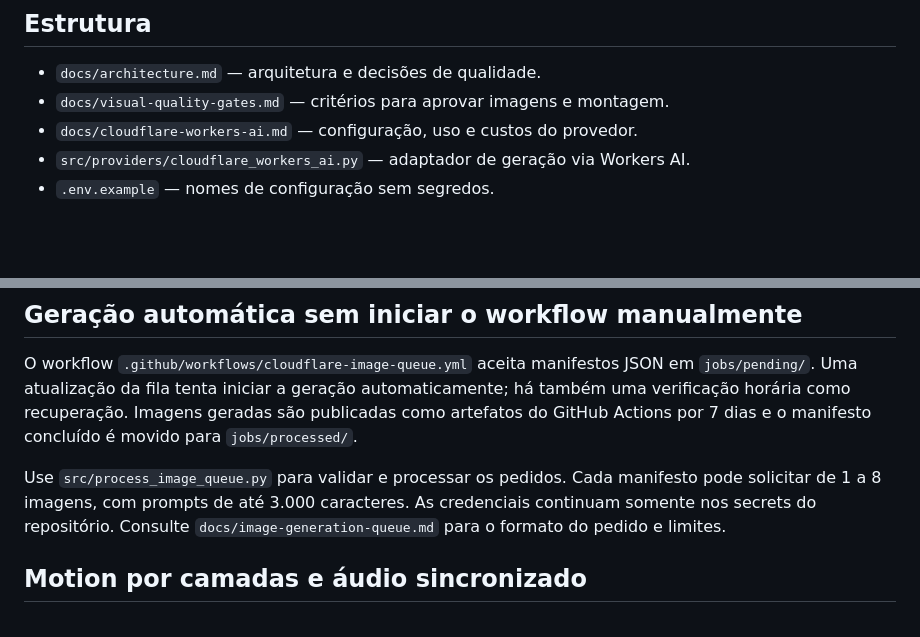
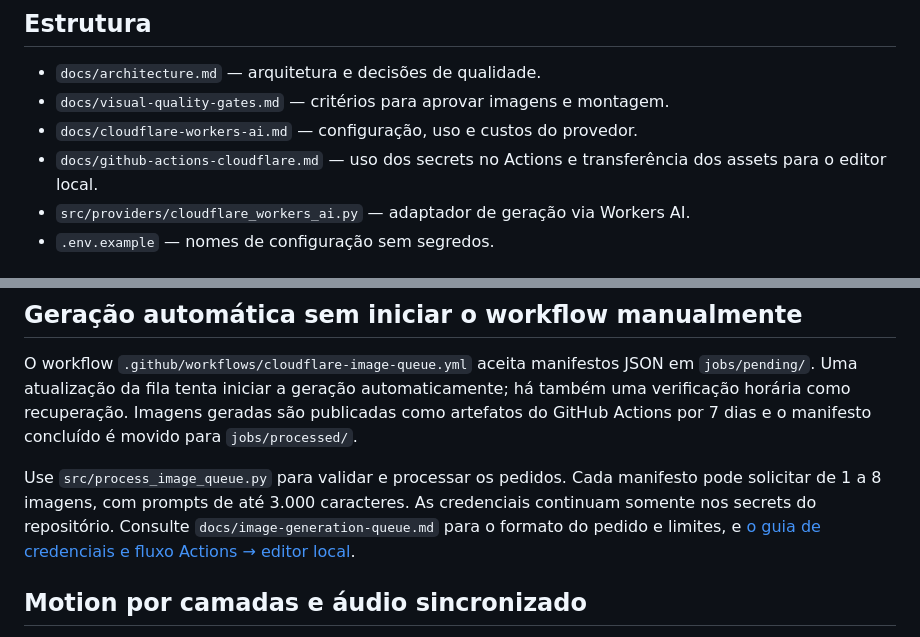
Before and after one commit to Meta-Surf/Motion-Graphics, a Markdown page: README.md, 2 parts joined by grey strips. Drawn GitHub-style; blank space fills up the shorter version.

Commit message:
Link Cloudflare Actions credential guide

```diff
--- a/README.md
+++ b/README.md
@@ -36,6 +36,7 @@ A chamada usa processamento remoto pela Cloudflare; não usa a GPU local. Revise
 - `docs/architecture.md` — arquitetura e decisões de qualidade.
 - `docs/visual-quality-gates.md` — critérios para aprovar imagens e montagem.
 - `docs/cloudflare-workers-ai.md` — configuração, uso e custos do provedor.
+- `docs/github-actions-cloudflare.md` — uso dos secrets no Actions e transferência dos assets para o editor local.
 - `src/providers/cloudflare_workers_ai.py` — adaptador de geração via Workers AI.
 - `.env.example` — nomes de configuração sem segredos.
 
@@ -55,8 +56,7 @@ O pipeline completo de storyboard, narração e render ainda está em desenvolvi
 
 O workflow `.github/workflows/cloudflare-image-queue.yml` aceita manifestos JSON em `jobs/pending/`. Uma atualização da fila tenta iniciar a geração automaticamente; há também uma verificação horária como recuperação. Imagens geradas são publicadas como artefatos do GitHub Actions por 7 dias e o manifesto concluído é movido para `jobs/processed/`.
 
-Use `src/process_image_queue.py` para validar e processar os pedidos. Cada manifesto pode solicitar de 1 a 8 imagens, com prompts de até 3.000 caracteres. As credenciais continuam somente nos secrets do repositório. Consulte `docs/image-generation-queue.md` para o formato do pedido e limites.
-
+Use `src/process_image_queue.py` para validar e processar os pedidos. Cada manifesto pode solicitar de 1 a 8 imagens, com prompts de até 3.000 caracteres. As credenciais continuam somente nos secrets do repositório. Consulte `docs/image-generation-queue.md` para o formato do pedido e limites, e [o guia de credenciais e fluxo Actions → editor local](docs/github-actions-cloudflare.md).
 
 ## Motion por camadas e áudio sincronizado
 
```
